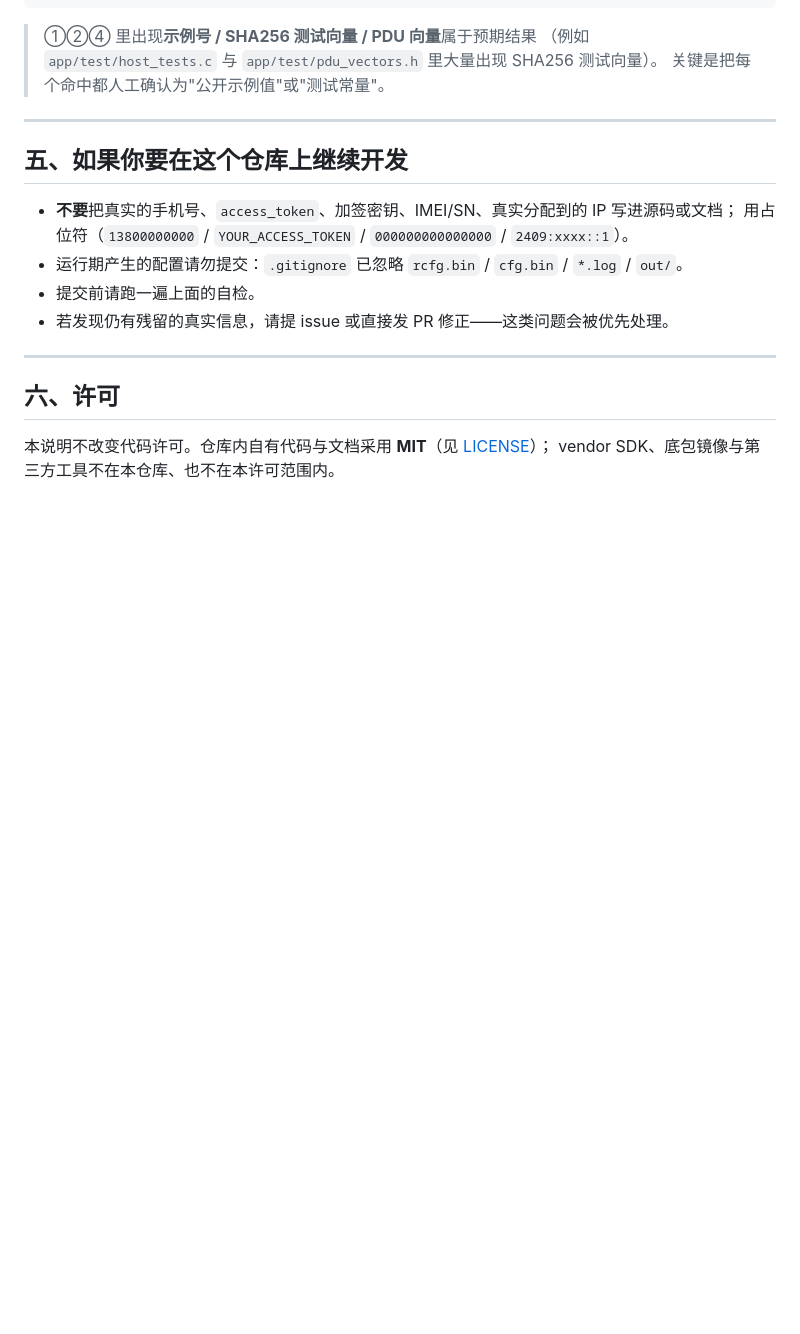
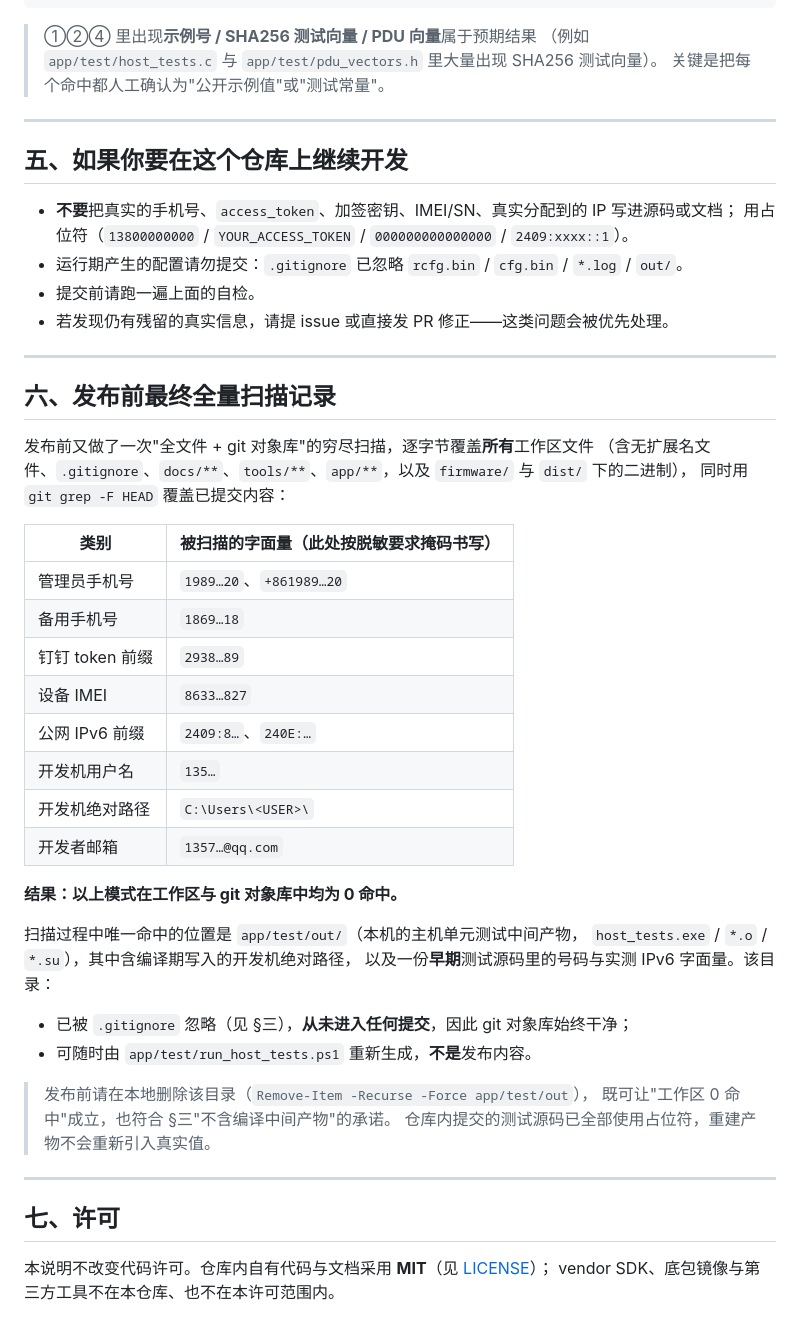
Before and after one commit to zhoulei135770/SMSBridge, a Markdown page: PRIVACY.md, the part around the change. GitHub-like rendering; blank space fills up the shorter version.

Commit message:
chore: 最终脱敏（发布前）

```diff
--- a/PRIVACY.md
+++ b/PRIVACY.md
@@ -144,7 +144,39 @@ Get-ChildItem -Recurse -File | Select-String -Pattern '\b[0-9a-f]{64}\b' -AllMat
 
 ---
 
-## 六、许可
+## 六、发布前最终全量扫描记录
+
+发布前又做了一次"全文件 + git 对象库"的穷尽扫描，逐字节覆盖**所有**工作区文件
+（含无扩展名文件、`.gitignore`、`docs/**`、`tools/**`、`app/**`，以及 `firmware/` 与 `dist/` 下的二进制），
+同时用 `git grep -F HEAD` 覆盖已提交内容：
+
+| 类别 | 被扫描的字面量（此处按脱敏要求掩码书写） |
+|---|---|
+| 管理员手机号 | `1989…20`、`+861989…20` |
+| 备用手机号 | `1869…18` |
+| 钉钉 token 前缀 | `2938…89` |
+| 设备 IMEI | `8633…827` |
+| 公网 IPv6 前缀 | `2409:8…`、`240E:…` |
+| 开发机用户名 | `135…` |
+| 开发机绝对路径 | `C:\Users\<USER>\` |
+| 开发者邮箱 | `1357…@qq.com` |
+
+**结果：以上模式在工作区与 git 对象库中均为 0 命中。**
+
+扫描过程中唯一命中的位置是 `app/test/out/`（本机的主机单元测试中间产物，
+`host_tests.exe` / `*.o` / `*.su`），其中含编译期写入的开发机绝对路径，
+以及一份**早期**测试源码里的号码与实测 IPv6 字面量。该目录：
+
+- 已被 `.gitignore` 忽略（见 §三），**从未进入任何提交**，因此 git 对象库始终干净；
+- 可随时由 `app/test/run_host_tests.ps1` 重新生成，**不是**发布内容。
+
+> 发布前请在本地删除该目录（`Remove-Item -Recurse -Force app/test/out`），
+> 既可让"工作区 0 命中"成立，也符合 §三"不含编译中间产物"的承诺。
+> 仓库内提交的测试源码已全部使用占位符，重建产物不会重新引入真实值。
+
+---
+
+## 七、许可
 
 本说明不改变代码许可。仓库内自有代码与文档采用 **MIT**（见 [LICENSE](LICENSE)）；
 vendor SDK、底包镜像与第三方工具不在本仓库、也不在本许可范围内。
```
